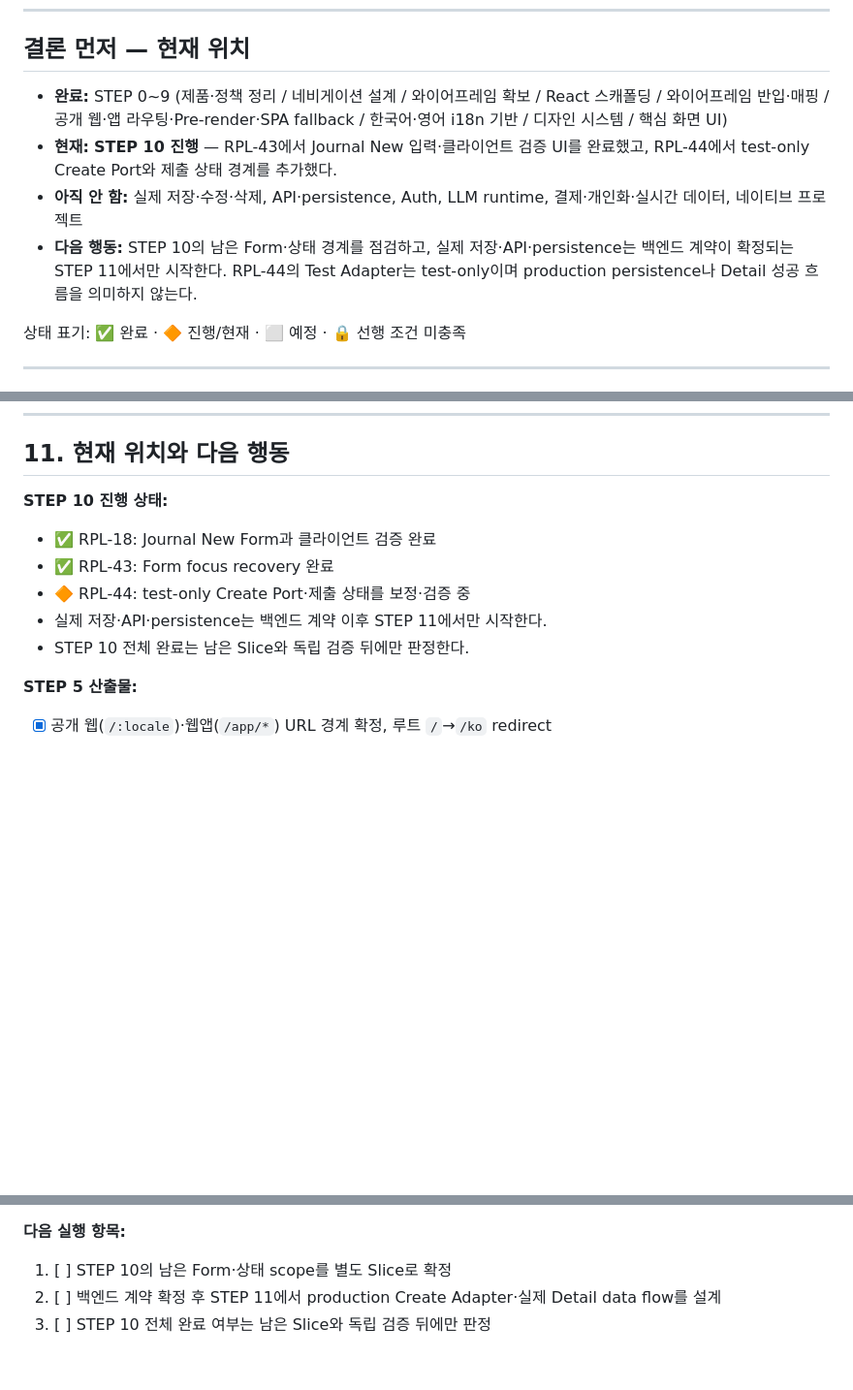
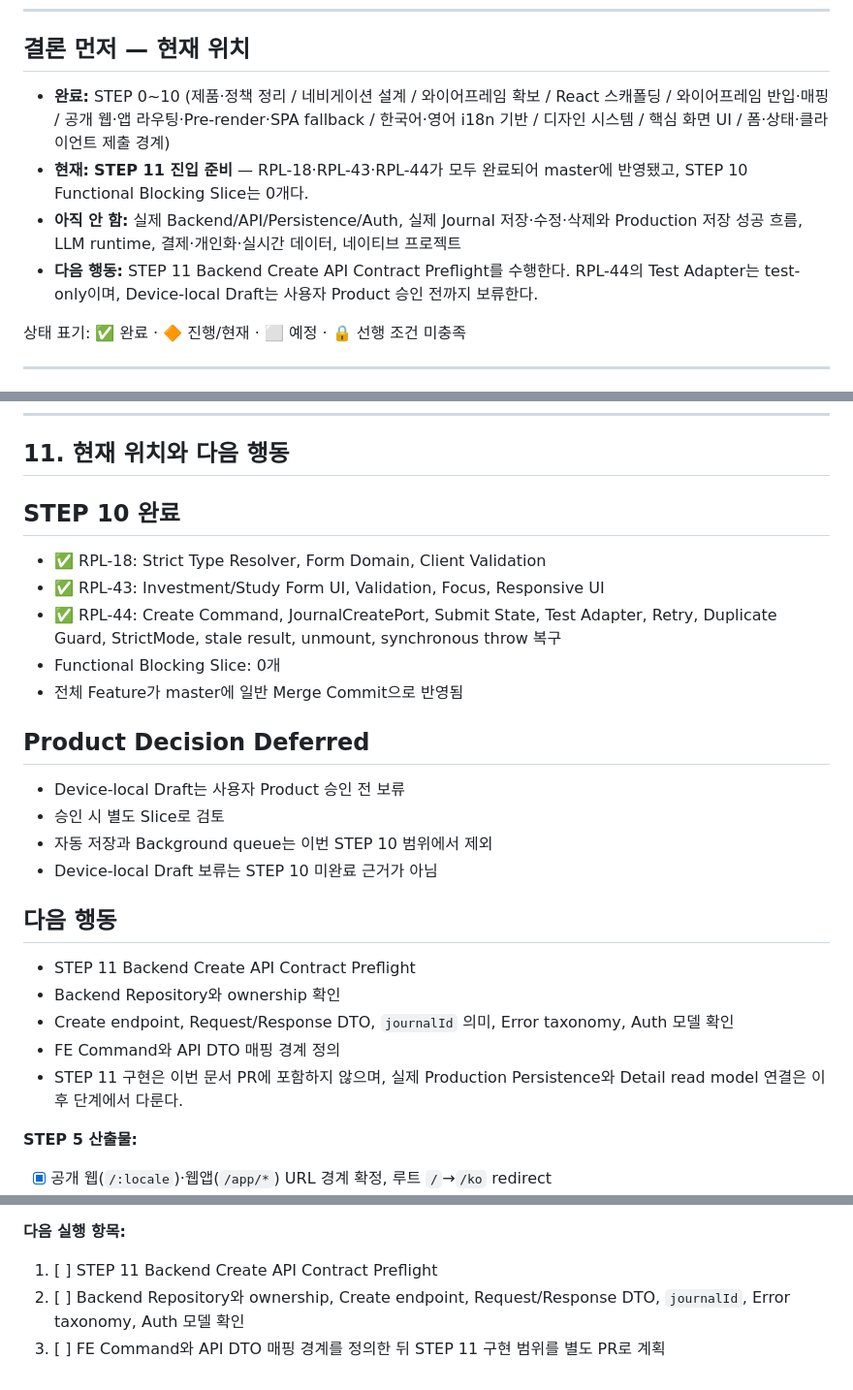
Before and after one commit to ranikun-labs/finance-harness-fe, a Markdown page: docs/frontend-roadmap.md, 3 parts joined by grey strips. Shown at 97% size. Drawn GitHub-style; blank space fills up the shorter version.

Commit message:
docs(roadmap): close STEP 10 and point to STEP 11

```diff
--- a/docs/frontend-roadmap.md
+++ b/docs/frontend-roadmap.md
@@ -14,12 +14,10 @@
 
 ## 결론 먼저 — 현재 위치
 
-- **완료:** STEP 0~9 (제품·정책 정리 / 네비게이션 설계 / 와이어프레임 확보 / React 스캐폴딩 / 와이어프레임 반입·매핑 / 공개 웹·앱 라우팅·Pre-render·SPA fallback / 한국어·영어 i18n 기반 / 디자인 시스템 / 핵심 화면 UI)
-- **현재:** **STEP 10 진행** — RPL-43에서 Journal New 입력·클라이언트 검증 UI를 완료했고, RPL-44에서 test-only Create Port와 제출 상태 경계를 추가했다.
-- **아직 안 함:** 실제 저장·수정·삭제, API·persistence, Auth, LLM runtime, 결제·개인화·실시간 데이터, 네이티브 프로젝트
-- **다음 행동:** STEP 10의 남은 Form·상태 경계를 점검하고, 실제 저장·API·persistence는
-  백엔드 계약이 확정되는 STEP 11에서만 시작한다. RPL-44의 Test Adapter는 test-only이며
-  production persistence나 Detail 성공 흐름을 의미하지 않는다.
+- **완료:** STEP 0~10 (제품·정책 정리 / 네비게이션 설계 / 와이어프레임 확보 / React 스캐폴딩 / 와이어프레임 반입·매핑 / 공개 웹·앱 라우팅·Pre-render·SPA fallback / 한국어·영어 i18n 기반 / 디자인 시스템 / 핵심 화면 UI / 폼·상태·클라이언트 제출 경계)
+- **현재:** **STEP 11 진입 준비** — RPL-18·RPL-43·RPL-44가 모두 완료되어 master에 반영됐고, STEP 10 Functional Blocking Slice는 0개다.
+- **아직 안 함:** 실제 Backend/API/Persistence/Auth, 실제 Journal 저장·수정·삭제와 Production 저장 성공 흐름, LLM runtime, 결제·개인화·실시간 데이터, 네이티브 프로젝트
+- **다음 행동:** STEP 11 Backend Create API Contract Preflight를 수행한다. RPL-44의 Test Adapter는 test-only이며, Device-local Draft는 사용자 Product 승인 전까지 보류한다.
 
 상태 표기: ✅ 완료 · 🔶 진행/현재 · ⬜ 예정 · 🔒 선행 조건 미충족
 
@@ -258,13 +256,28 @@ React 기반 하나의 프론트엔드 코드베이스
 
 ## 11. 현재 위치와 다음 행동
 
-**STEP 10 진행 상태:**
+## STEP 10 완료
 
-- ✅ RPL-18: Journal New Form과 클라이언트 검증 완료
-- ✅ RPL-43: Form focus recovery 완료
-- 🔶 RPL-44: test-only Create Port·제출 상태를 보정·검증 중
-- 실제 저장·API·persistence는 백엔드 계약 이후 STEP 11에서만 시작한다.
-- STEP 10 전체 완료는 남은 Slice와 독립 검증 뒤에만 판정한다.
+- ✅ RPL-18: Strict Type Resolver, Form Domain, Client Validation
+- ✅ RPL-43: Investment/Study Form UI, Validation, Focus, Responsive UI
+- ✅ RPL-44: Create Command, JournalCreatePort, Submit State, Test Adapter, Retry, Duplicate Guard, StrictMode, stale result, unmount, synchronous throw 복구
+- Functional Blocking Slice: 0개
+- 전체 Feature가 master에 일반 Merge Commit으로 반영됨
+
+## Product Decision Deferred
+
+- Device-local Draft는 사용자 Product 승인 전 보류
+- 승인 시 별도 Slice로 검토
+- 자동 저장과 Background queue는 이번 STEP 10 범위에서 제외
+- Device-local Draft 보류는 STEP 10 미완료 근거가 아님
+
+## 다음 행동
+
+- STEP 11 Backend Create API Contract Preflight
+- Backend Repository와 ownership 확인
+- Create endpoint, Request/Response DTO, `journalId` 의미, Error taxonomy, Auth 모델 확인
+- FE Command와 API DTO 매핑 경계 정의
+- STEP 11 구현은 이번 문서 PR에 포함하지 않으며, 실제 Production Persistence와 Detail read model 연결은 이후 단계에서 다룬다.
 
 **STEP 5 산출물:**
 
@@ -352,6 +365,6 @@ React 기반 하나의 프론트엔드 코드베이스
 
 **다음 실행 항목:**
 
-1. [ ] STEP 10의 남은 Form·상태 scope를 별도 Slice로 확정
-2. [ ] 백엔드 계약 확정 후 STEP 11에서 production Create Adapter·실제 Detail data flow를 설계
-3. [ ] STEP 10 전체 완료 여부는 남은 Slice와 독립 검증 뒤에만 판정
+1. [ ] STEP 11 Backend Create API Contract Preflight
+2. [ ] Backend Repository와 ownership, Create endpoint, Request/Response DTO, `journalId`, Error taxonomy, Auth 모델 확인
+3. [ ] FE Command와 API DTO 매핑 경계를 정의한 뒤 STEP 11 구현 범위를 별도 PR로 계획
```
Also changed, not shown: other parts of docs/frontend-roadmap.md (+21 -21 lines).
